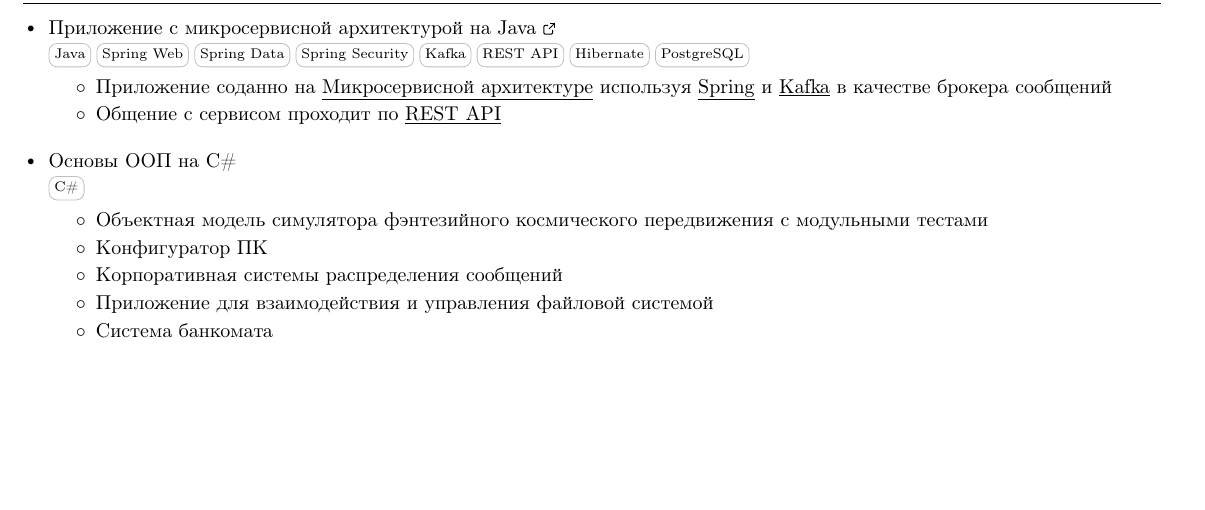
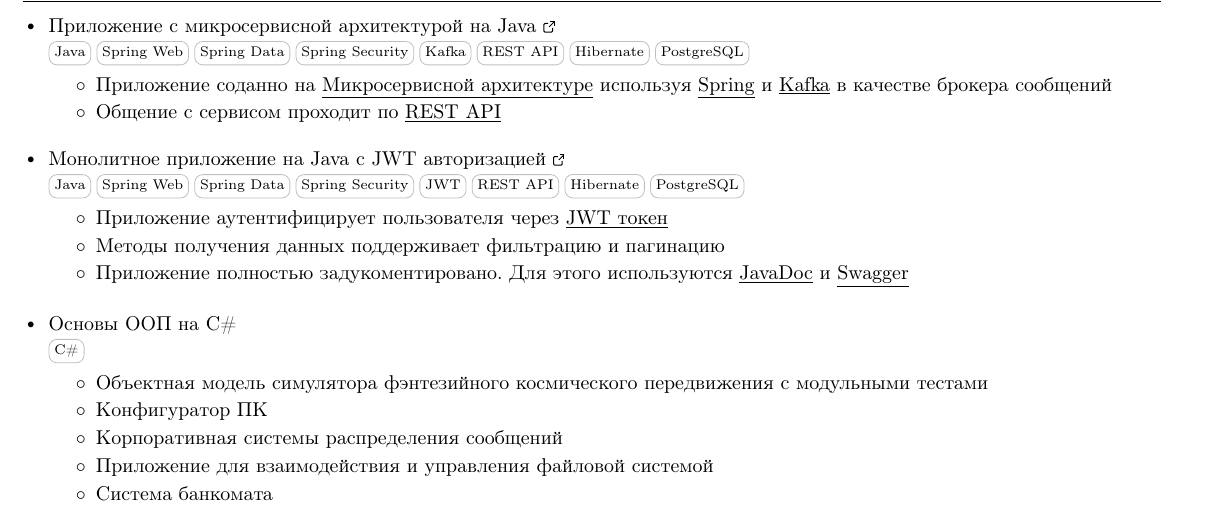
Before and after one commit to Eruano-prog/Resume, a LaTeX CV (resume.tex): part of the page, cut so that both start at the same text, the shorter picture padded with empty space. Compiled offline with pdfLaTeX.

Commit message:
add project with JWT token

```diff
--- a/resume.tex
+++ b/resume.tex
@@ -259,6 +221,17 @@
           \end{itemize}
           }
 
+      \resumeProjSubheading
+      {}{}{\href{https://github.com/Eruano-prog/TaskSystem}{ Монолитное приложение на Java с JWT авторизацией\ExternalLink}}{}
+      {\skill{Java} \skill{Spring Web} \skill{Spring Data} \skill{Spring Security} \skill{JWT} \skill{REST API} \skill{Hibernate} \skill{PostgreSQL}}
+          \resumeDesc{
+          \begin{itemize}
+              \item Приложение аутентифицирует пользователя через \underline{JWT токен}
+              \item Методы получения данных поддерживает фильтрацию и пагинацию
+              \item Приложение полностью задукоментировано. Для этого используются \underline{JavaDoc} и \underline{Swagger}
+          \end{itemize}
+          }
+
     \resumeProjSubheading
       {}{}{Основы ООП на C\#}{}
       {\skill{C\#}}
```
Also changed, not shown: Golovlev_Fedor_Resume.pdf, resume.tex (38 more changed lines).
